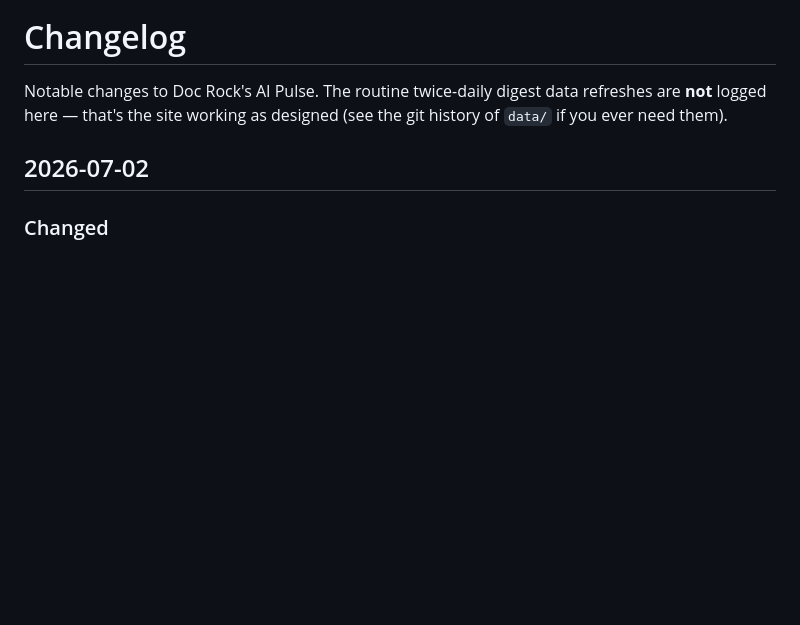
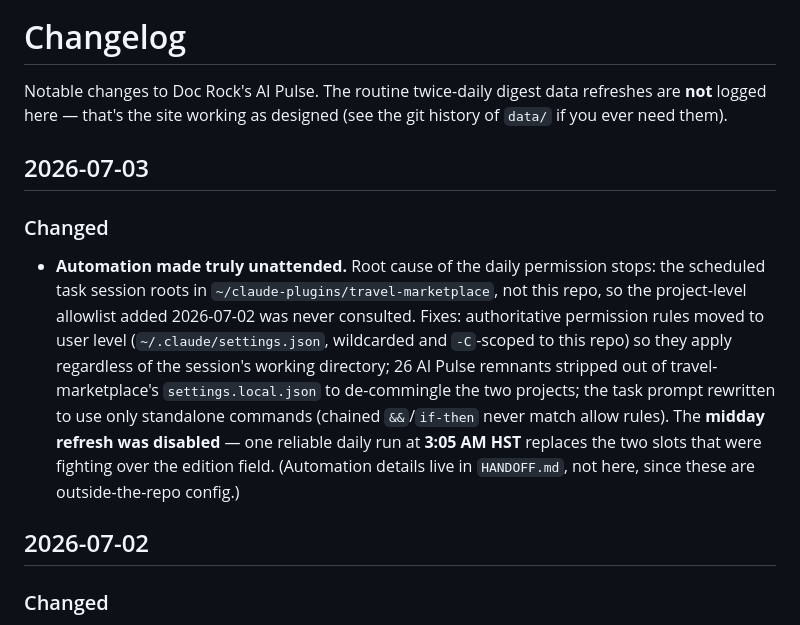
Before and after one commit to docrock/ai-news-dashboard, a Markdown page: CHANGELOG.md, the part around the change. Drawn GitHub-style; blank space fills up the shorter version.

```diff
--- a/CHANGELOG.md
+++ b/CHANGELOG.md
@@ -1,6 +1,11 @@
 # Changelog
 
 Notable changes to Doc Rock's AI Pulse. The routine twice-daily digest data refreshes are **not** logged here — that's the site working as designed (see the git history of `data/` if you ever need them).
+
+## 2026-07-03
+
+### Changed
+- **Automation made truly unattended.** Root cause of the daily permission stops: the scheduled task session roots in `~/claude-plugins/travel-marketplace`, not this repo, so the project-level allowlist added 2026-07-02 was never consulted. Fixes: authoritative permission rules moved to user level (`~/.claude/settings.json`, wildcarded and `-C`-scoped to this repo) so they apply regardless of the session's working directory; 26 AI Pulse remnants stripped out of travel-marketplace's `settings.local.json` to de-commingle the two projects; the task prompt rewritten to use only standalone commands (chained `&&`/`if-then` never match allow rules). The **midday refresh was disabled** — one reliable daily run at **3:05 AM HST** replaces the two slots that were fighting over the edition field. (Automation details live in `HANDOFF.md`, not here, since these are outside-the-repo config.)
 
 ## 2026-07-02
 
```
Also changed, not shown: HANDOFF.md (+18 -8 lines).
